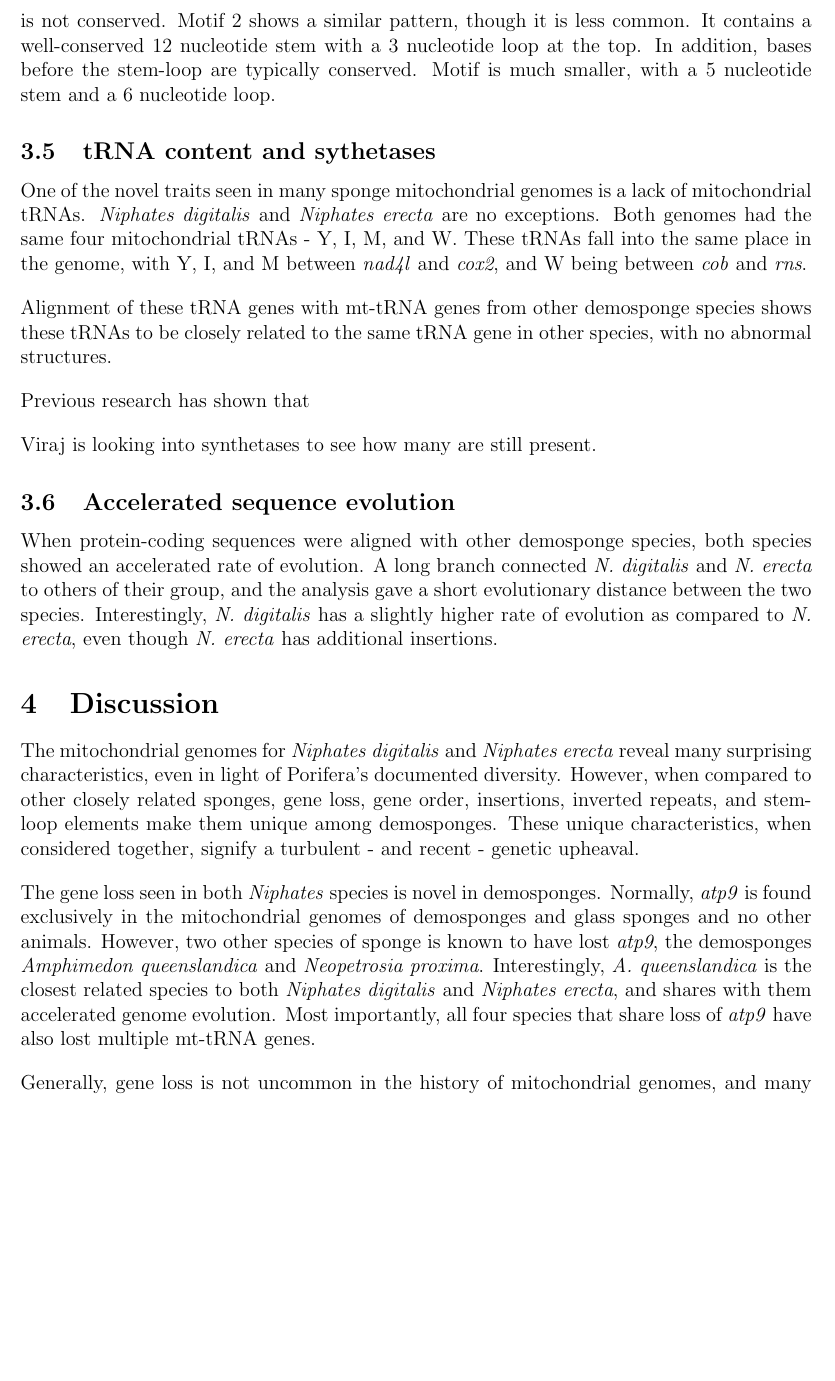
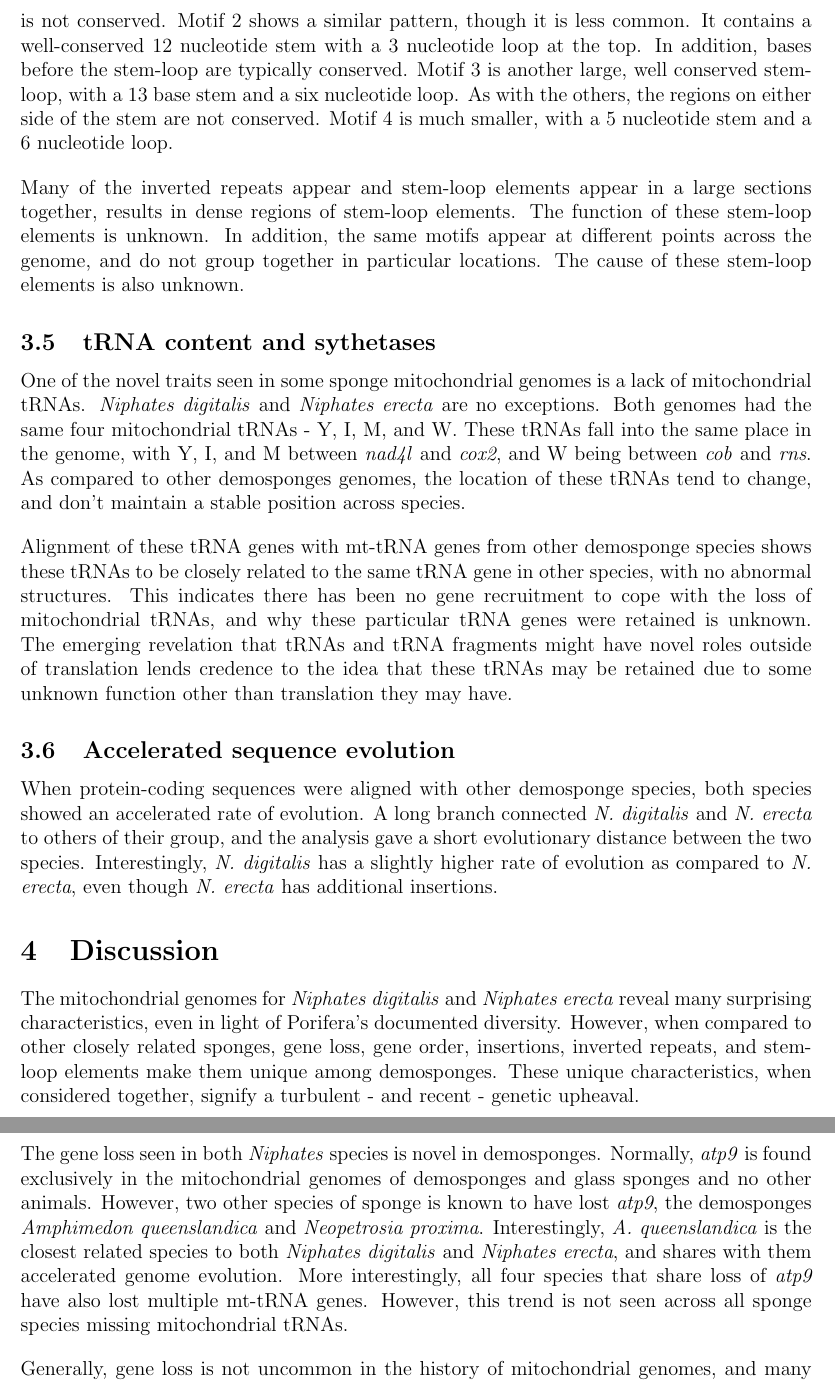
Before and after one commit to merrittp/NiphatesInsertions---Draft, a LaTeX document (main.tex, which reads discussion.tex, results.tex): part of page 7 of 8 before the commit and two parts of pages 7 and 8 of 8 after it, the two joined at a grey line, cut so that both start at the same text, the shorter picture padded with empty space. Compiled offline with pdfLaTeX.

Commit message:
Updates from Overleaf

```diff
--- a/discussion.tex
+++ b/discussion.tex
@@ -5,7 +5,7 @@
 
 The mitochondrial genomes for \emph{Niphates digitalis} and \emph{Niphates erecta} reveal many surprising characteristics, even in light of Porifera's documented diversity. However, when compared to other closely related sponges, gene loss, gene order, insertions, inverted repeats, and stem-loop elements make them unique among demosponges. These unique characteristics, when considered together, signify a turbulent - and recent - genetic upheaval.
 
-The gene loss seen in both \emph{Niphates} species is novel in demosponges. Normally, \emph{atp9} is found exclusively in the mitochondrial genomes of demosponges and glass sponges and no other animals. However, two other species of sponge is known to have lost \emph{atp9}, the demosponges \emph{Amphimedon queenslandica} and \emph{Neopetrosia proxima}. Interestingly, \emph{A. queenslandica} is the closest related species to both \emph{Niphates digitalis} and \emph{Niphates erecta}, and shares with them accelerated genome evolution. Most importantly, all four species that share loss of \emph{atp9} have also lost multiple mt-tRNA genes.
+The gene loss seen in both \emph{Niphates} species is novel in demosponges. Normally, \emph{atp9} is found exclusively in the mitochondrial genomes of demosponges and glass sponges and no other animals. However, two other species of sponge is known to have lost \emph{atp9}, the demosponges \emph{Amphimedon queenslandica} and \emph{Neopetrosia proxima}. Interestingly, \emph{A. queenslandica} is the closest related species to both \emph{Niphates digitalis} and \emph{Niphates erecta}, and shares with them accelerated genome evolution. More interestingly, all four species that share loss of \emph{atp9} have also lost multiple mt-tRNA genes. However, this trend is not seen across all sponge species missing mitochondrial tRNAs.
 
 Generally, gene loss is not uncommon in the history of mitochondrial genomes, and many mitochondrial genes can be found in the nuclear genome. Keeping with this trend, \emph{atp9} has been found in the nuclear genome of \emph{Amphimedon queenslandica}. Due to flanking inverted terminal repeats on either side of \emph{A. queenslandica}'s nuclear \emph{atp9} gene, transposon-mediated transport has been proposed as the mode of gene movement. In the case of \emph{N. digitalis} and \emph{N. erecta}, the nuclear genomes have not been published, and therefore there is no evidence of transposon-mediated transport of \emph{atp9} in either species. That being said, the presence of stem-loop elements and inverted repeats in the mitochondrial genome of \emph{N. digitalis} lends support to the hypothesis of a similar mode of movement in that species.
 
--- a/results.tex
+++ b/results.tex
@@ -36,16 +36,14 @@ However, the two genomes show an identical nucleotide composition.  The \emph{N.
 
 Further analysis of \emph{N. digitalis}'s insertions and intergenic regions found that many contain inverted repeat sequences. The locations of these can be seen in Figure Y. Inverted repeats have previously been identified in other sponge species, and their function is unknown. These inverted repeats were isolated from the genome, and like the insertions, analyzed with NCBI BLAST. They returned no close sequence relations under any parameters. Alignments of the \emph{Niphates} inverted repeats showed that majority of repeats have the same general sequence, see Figure Z, and when folded form hairpin-like structures.
 
-The inverted repeats can be categorized into four different motifs, the structures of which can be seen in Figure Z. The majority of inverted repeats contain motif 1. Motif 1 contains a highly conserved 11-nucleotide stem with a 4 nucleotide loop. Before and after the stem-loop is not conserved. Motif 2 shows a similar pattern, though it is less common. It contains a well-conserved 12 nucleotide stem with a 3 nucleotide loop at the top. In addition, bases before the stem-loop are typically conserved. Motif  is much smaller, with a 5 nucleotide stem and a 6 nucleotide loop.
+The inverted repeats can be categorized into four different motifs, the structures of which can be seen in Figure Z. The majority of inverted repeats contain motif 1. Motif 1 contains a highly conserved 11-nucleotide stem with a 4 nucleotide loop. Before and after the stem-loop is not conserved. Motif 2 shows a similar pattern, though it is less common. It contains a well-conserved 12 nucleotide stem with a 3 nucleotide loop at the top. In addition, bases before the stem-loop are typically conserved. Motif 3 is another large, well conserved stem-loop, with a 13 base stem and a six nucleotide loop. As with the others, the regions on either side of the stem are not conserved. Motif 4 is much smaller, with a 5 nucleotide stem and a 6 nucleotide loop.
+
+Many of the inverted repeats appear and stem-loop elements appear in a large sections together, results in dense regions of stem-loop elements. The function of these stem-loop elements is unknown. In addition, the same motifs appear at different points across the genome, and do not group together in particular locations. The cause of these stem-loop elements is also unknown.
 
 \subsection{tRNA content and sythetases}
-One of the novel traits seen in many sponge mitochondrial genomes is a lack of mitochondrial tRNAs. \emph{Niphates digitalis} and \emph{Niphates erecta} are no exceptions. Both genomes had the same four mitochondrial tRNAs - Y, I, M, and W. These tRNAs fall into the same place in the genome, with Y, I, and M between \emph{nad4l} and \emph{cox2}, and W being between \emph{cob} and \emph{rns}.
+One of the novel traits seen in some sponge mitochondrial genomes is a lack of mitochondrial tRNAs. \emph{Niphates digitalis} and \emph{Niphates erecta} are no exceptions. Both genomes had the same four mitochondrial tRNAs - Y, I, M, and W. These tRNAs fall into the same place in the genome, with Y, I, and M between \emph{nad4l} and \emph{cox2}, and W being between \emph{cob} and \emph{rns}. As compared to other demosponges genomes, the location of these tRNAs tend to change, and don't maintain a stable position across species.
 
-Alignment of these tRNA genes with mt-tRNA genes from other demosponge species shows these tRNAs to be closely related to the same tRNA gene in other species, with no abnormal structures.
-
-Previous research has shown that
-
-Viraj is looking into synthetases to see how many are still present.
+Alignment of these tRNA genes with mt-tRNA genes from other demosponge species shows these tRNAs to be closely related to the same tRNA gene in other species, with no abnormal structures. This indicates there has been no gene recruitment to cope with the loss of mitochondrial tRNAs, and why these particular tRNA genes were retained is unknown. The emerging revelation that tRNAs and tRNA fragments might have novel roles outside of translation lends credence to the idea that these tRNAs may be retained due to some unknown function other than translation they may have.
 
 \subsection{Accelerated sequence evolution}
 When protein-coding sequences were aligned with other demosponge species, both species showed an accelerated rate of evolution. A long branch connected \emph{N. digitalis} and \emph{N. erecta} to others of their group, and the analysis gave a short evolutionary distance between the two species. Interestingly, \emph{N. digitalis} has a slightly higher rate of evolution as compared to \emph{N. erecta}, even though \emph{N. erecta} has additional insertions.
```
Also changed, not shown: discussion.tex (2 more changed lines).
